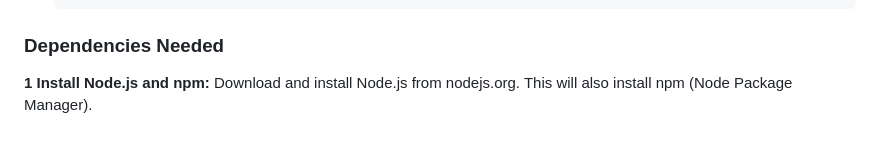
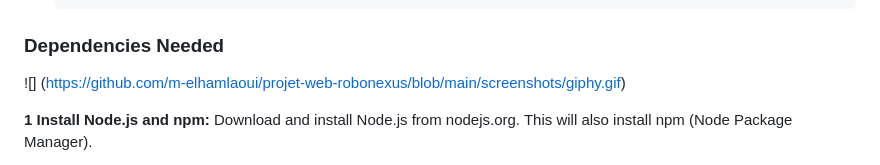
Before and after one commit to abdelah202/Robonexus, a Markdown page: README.md, the part around the change. GitHub-like rendering; blank space fills up the shorter version.

```diff
--- a/README.md
+++ b/README.md
@@ -60,7 +60,7 @@ The "Track Your Robot" feature is an essential part of RoboNexus. It allows user
           +---------------+
 
 ### Dependencies Needed
-
+![] (https://github.com/m-elhamlaoui/projet-web-robonexus/blob/main/screenshots/giphy.gif)
 
 **1 Install Node.js and npm:**
 	Download and install Node.js from nodejs.org. This will also install npm (Node Package Manager).
```
